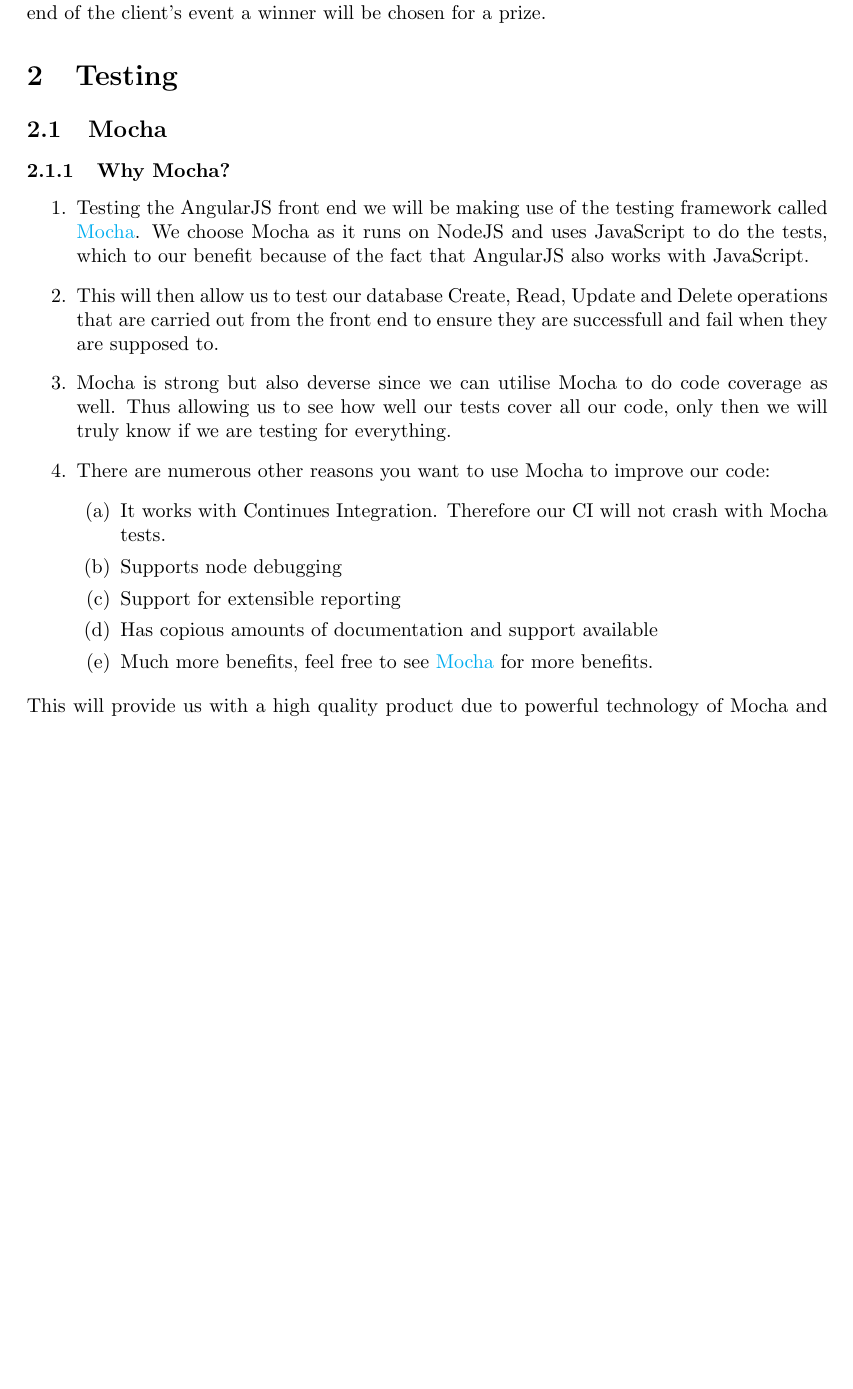
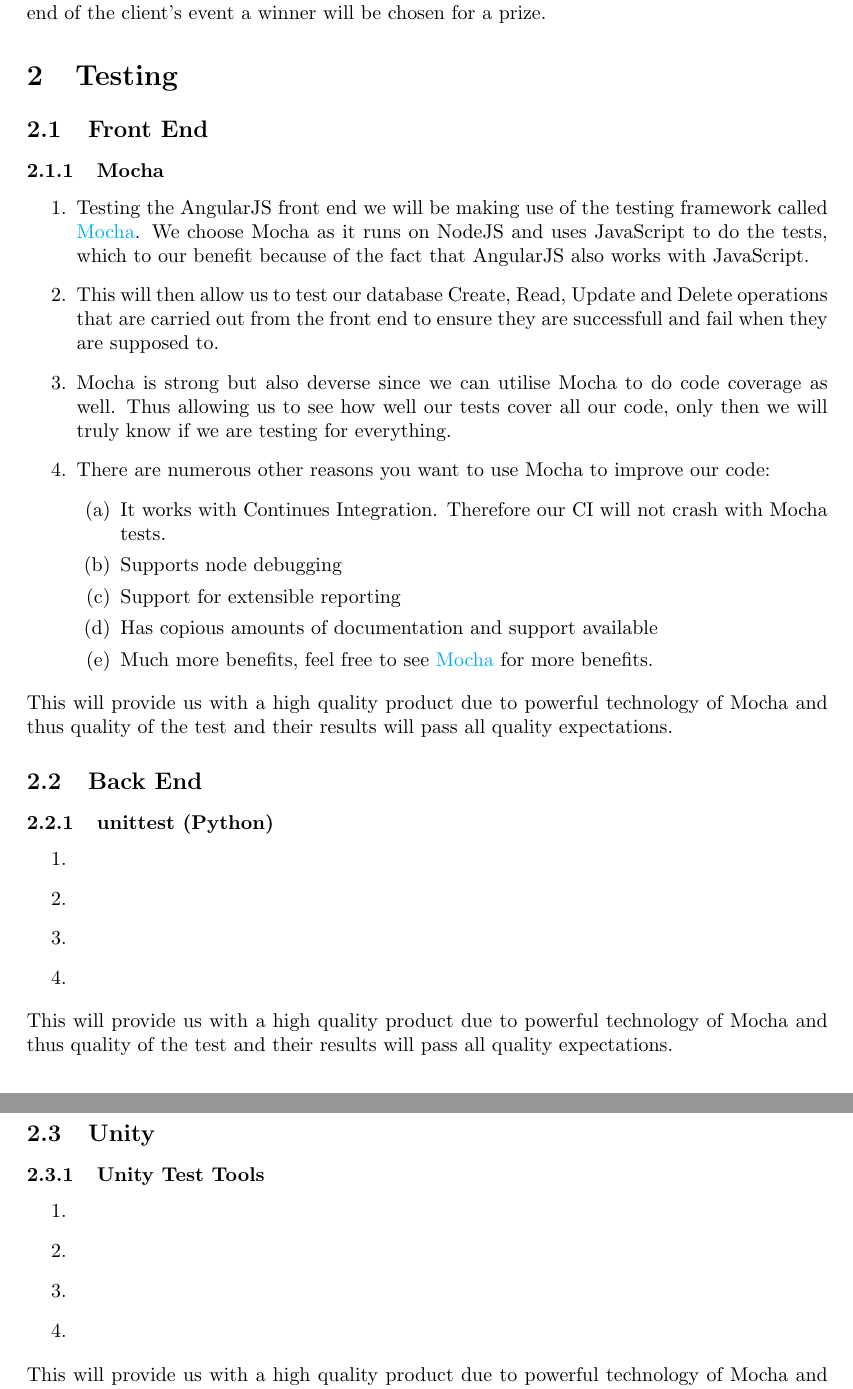
Before and after one commit to KobusMarais/Cerebero, a LaTeX document (LaTeX/Testing and reporting/testing_and_report.tex): part of page 3 of 4 before the commit and two parts of pages 3 and 4 of 4 after it, the two joined at a grey line, cut so that both start at the same text, the shorter picture padded with empty space. Compiled offline with pdfLaTeX.

Commit message:
Decided on testing frameworks for Python and Unity

```diff
--- a/LaTeX/Testing and reporting/testing_and_report.tex
+++ b/LaTeX/Testing and reporting/testing_and_report.tex
@@ -34,8 +34,8 @@
 
 
 \section{Testing}
-	\subsection{Mocha}
-		\subsubsection{Why Mocha?}
+	\subsection{Front End}
+		\subsubsection{Mocha}
 			\begin{enumerate}
 				\item Testing the AngularJS front end we will be making use of the testing framework called \href{http://mochajs.org/}{Mocha}. We choose Mocha as it runs on NodeJS and uses JavaScript to do the tests, which to our benefit because of the fact that AngularJS also works with JavaScript.
 				\item This will then allow us to test our database Create, Read, Update and Delete operations that are carried out from the front end to ensure they are successfull and fail when they are supposed to.
@@ -51,7 +51,26 @@
 			\end{enumerate}
 			\noindent
 			This will provide us with a high quality product due to powerful technology of Mocha and thus quality of the test and their results will pass all quality expectations.
-
+	\subsection{Back End}
+		\subsubsection{unittest (Python)}
+			\begin{enumerate}
+				\item
+				\item
+				\item
+				\item
+			\end{enumerate}
+			\noindent
+			This will provide us with a high quality product due to powerful technology of Mocha and thus quality of the test and their results will pass all quality expectations.
+	\subsection{Unity}
+		\subsubsection{Unity Test Tools}
+			\begin{enumerate}
+				\item
+				\item
+				\item
+				\item
+			\end{enumerate}
+			\noindent
+			This will provide us with a high quality product due to powerful technology of Mocha and thus quality of the test and their results will pass all quality expectations.
 \section{Reporting}
    	\subsection{Reporting}
 		We will be using the reporting from the Mocha tests for reporting and quality control.
```
